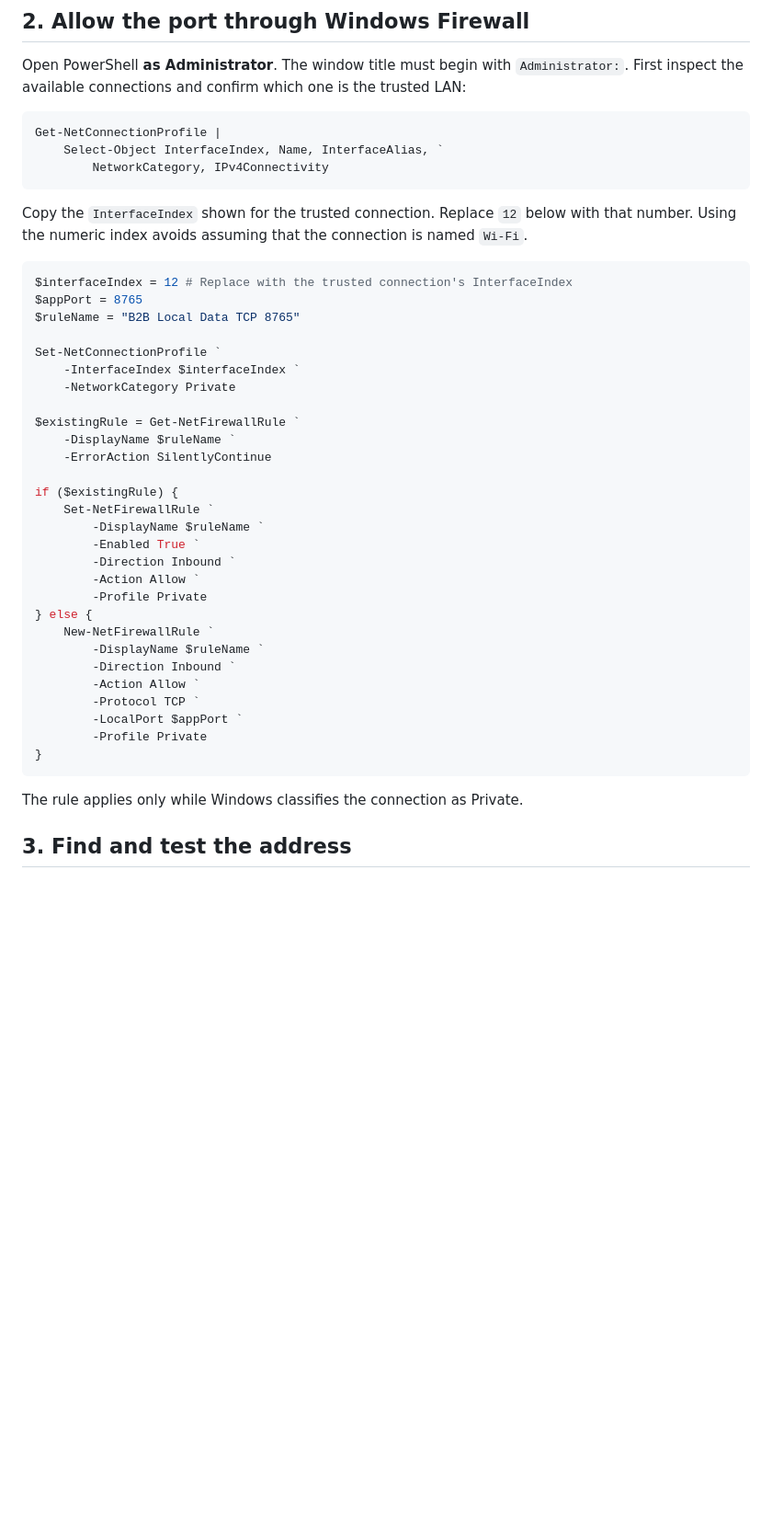
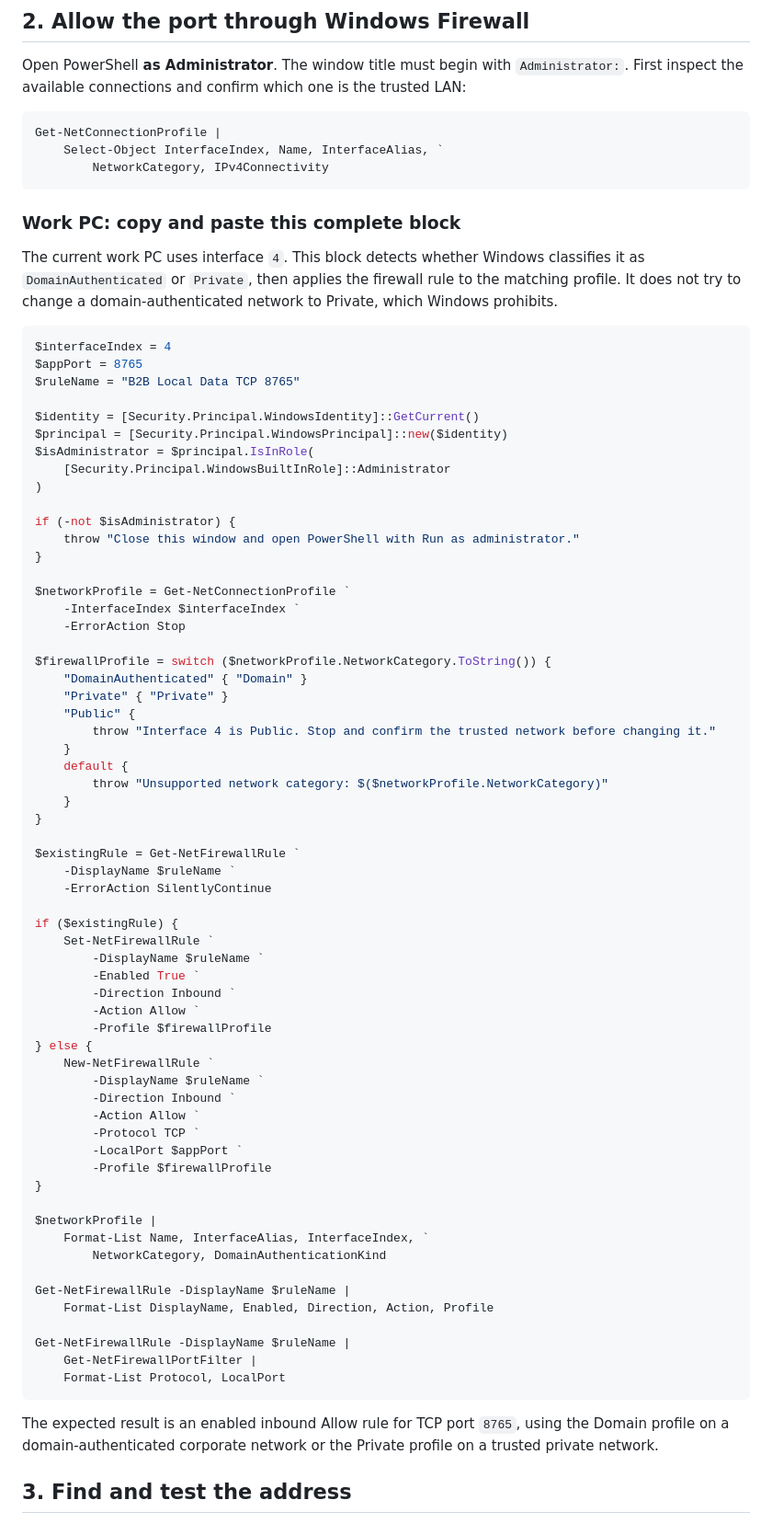
Before and after one commit to datap0nd/control_panel, a Markdown page: b2b-local-data/NETWORK_ACCESS.md, the part around one of its changes. Shown at 92% size. Rendered like a GitHub page; blank space fills up the shorter version.

Commit message:
docs: handle domain-authenticated B2B network

````diff
--- a/b2b-local-data/NETWORK_ACCESS.md
+++ b/b2b-local-data/NETWORK_ACCESS.md
@@ -27,16 +27,39 @@ Get-NetConnectionProfile |
         NetworkCategory, IPv4Connectivity
 ```
 
-Copy the `InterfaceIndex` shown for the trusted connection. Replace `12` below with that number. Using the numeric index avoids assuming that the connection is named `Wi-Fi`.
+### Work PC: copy and paste this complete block
+
+The current work PC uses interface `4`. This block detects whether Windows classifies it as `DomainAuthenticated` or `Private`, then applies the firewall rule to the matching profile. It does not try to change a domain-authenticated network to Private, which Windows prohibits.
 
 ```powershell
-$interfaceIndex = 12 # Replace with the trusted connection's InterfaceIndex
+$interfaceIndex = 4
 $appPort = 8765
 $ruleName = "B2B Local Data TCP 8765"
 
-Set-NetConnectionProfile `
+$identity = [Security.Principal.WindowsIdentity]::GetCurrent()
+$principal = [Security.Principal.WindowsPrincipal]::new($identity)
+$isAdministrator = $principal.IsInRole(
+    [Security.Principal.WindowsBuiltInRole]::Administrator
+)
+
+if (-not $isAdministrator) {
+    throw "Close this window and open PowerShell with Run as administrator."
+}
+
+$networkProfile = Get-NetConnectionProfile `
     -InterfaceIndex $interfaceIndex `
-    -NetworkCategory Private
+    -ErrorAction Stop
+
+$firewallProfile = switch ($networkProfile.NetworkCategory.ToString()) {
+    "DomainAuthenticated" { "Domain" }
+    "Private" { "Private" }
+    "Public" {
+        throw "Interface 4 is Public. Stop and confirm the trusted network before changing it."
+    }
+    default {
+        throw "Unsupported network category: $($networkProfile.NetworkCategory)"
+    }
+}
 
 $existingRule = Get-NetFirewallRule `
     -DisplayName $ruleName `
@@ -48,7 +71,7 @@ if ($existingRule) {
         -Enabled True `
         -Direction Inbound `
         -Action Allow `
-        -Profile Private
+        -Profile $firewallProfile
 } else {
     New-NetFirewallRule `
         -DisplayName $ruleName `
@@ -56,11 +79,22 @@ if ($existingRule) {
         -Action Allow `
         -Protocol TCP `
         -LocalPort $appPort `
-        -Profile Private
+        -Profile $firewallProfile
 }
+
+$networkProfile |
+    Format-List Name, InterfaceAlias, InterfaceIndex, `
+        NetworkCategory, DomainAuthenticationKind
+
+Get-NetFirewallRule -DisplayName $ruleName |
+    Format-List DisplayName, Enabled, Direction, Action, Profile
+
+Get-NetFirewallRule -DisplayName $ruleName |
+    Get-NetFirewallPortFilter |
+    Format-List Protocol, LocalPort
 ```
 
-The rule applies only while Windows classifies the connection as Private.
+The expected result is an enabled inbound Allow rule for TCP port `8765`, using the Domain profile on a domain-authenticated corporate network or the Private profile on a trusted private network.
 
 ## 3. Find and test the address
 
````
Also changed, not shown: other parts of b2b-local-data/NETWORK_ACCESS.md (+5 -1 lines).
